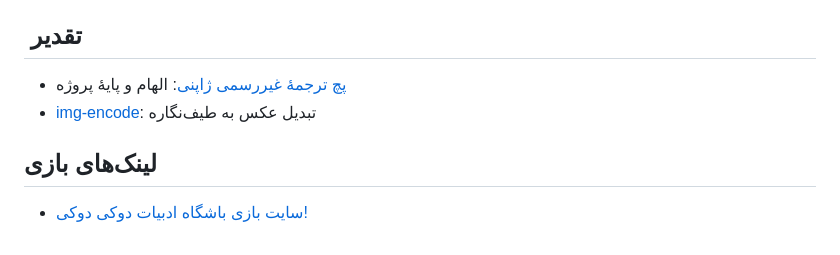
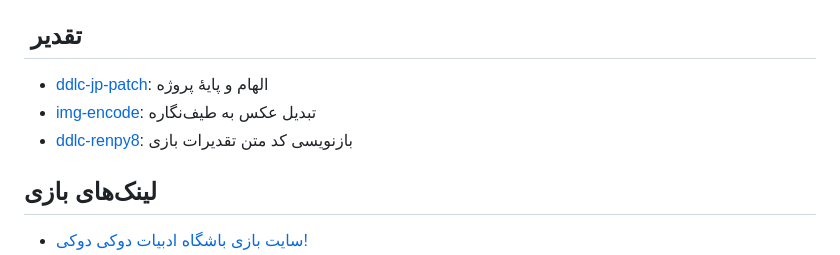
Before and after one commit to Gekkou-Translations/ddlc-fa-patch, a Markdown page: README.md, the part around the change. GitHub-like rendering.

```diff
--- a/README.md
+++ b/README.md
@@ -40,8 +40,9 @@ __این پروژه کاملاً غیررسمی بوده و به هیچ‌وجه
 
 ## تقدیر &#x200f;
 
-- [پچ ترجمۀ غیررسمی ژاپنی](https://github.com/proudust/ddlc-jp-patch): الهام و پایۀ پروژه
+- [ddlc-jp-patch](https://github.com/proudust/ddlc-jp-patch): الهام و پایۀ پروژه
 - [img-encode](https://github.com/alexadam/img-encode): تبدیل عکس به طیف‌نگاره
+- [ddlc-renpy8](https://github.com/yorkyang2333/ddlc-renpy8): بازنویسی کد متن تقدیرات بازی
 
 ## لینک‌های بازی
 
```
